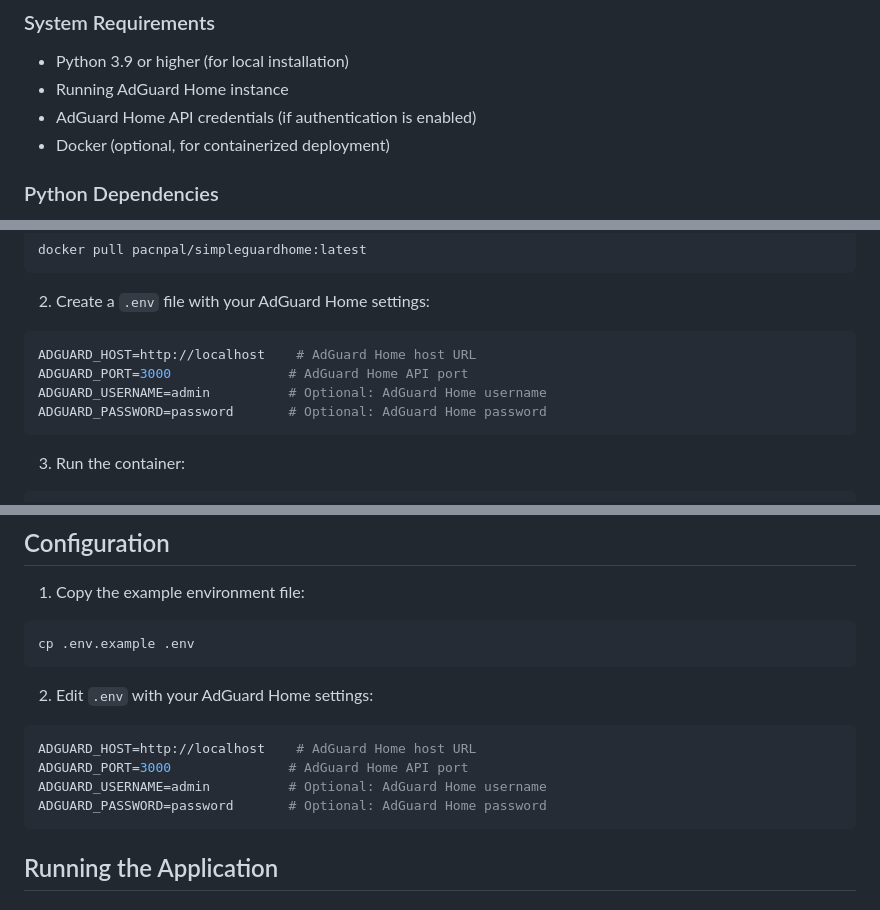
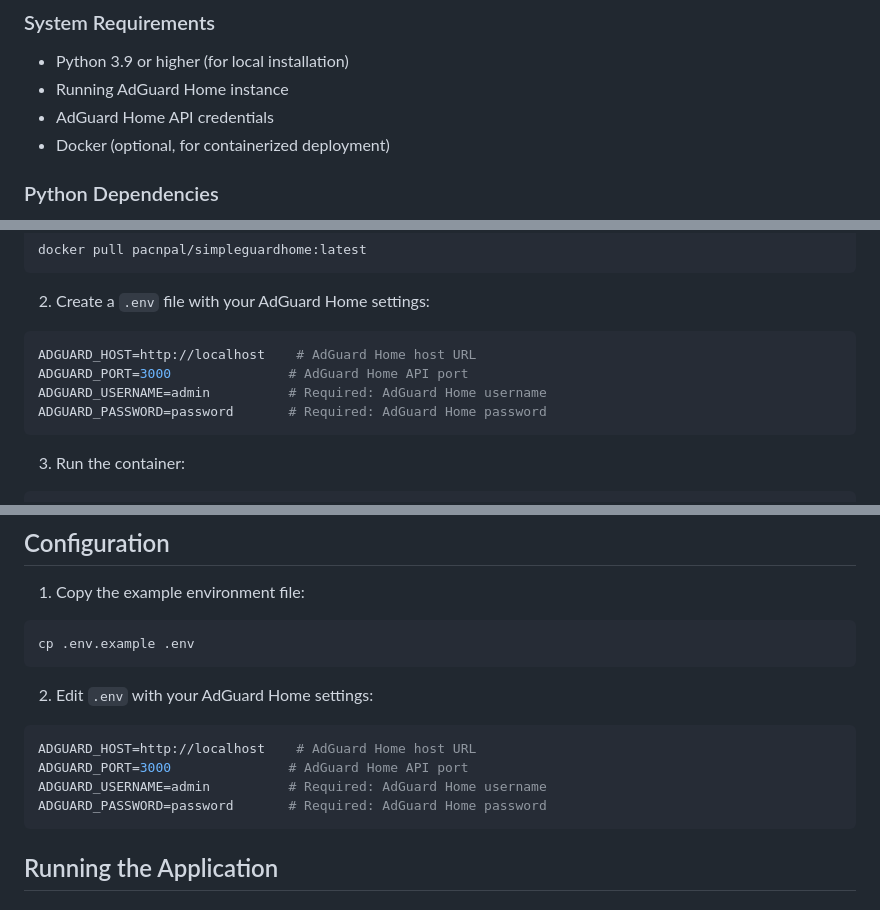
Before and after one commit to pacnpal/simpleguardhome, a Markdown page: README.md, 3 parts joined by grey strips. Rendered like a GitHub page.

Commit message:
docs(README): update API credentials section to clarify required fields

````diff
--- a/README.md
+++ b/README.md
@@ -43,7 +43,7 @@ Then visit `http://localhost:8000` to start managing your AdGuard Home filtering
 ### System Requirements
 - Python 3.9 or higher (for local installation)
 - Running AdGuard Home instance
-- AdGuard Home API credentials (if authentication is enabled)
+- AdGuard Home API credentials
 - Docker (optional, for containerized deployment)
 
 ### Python Dependencies
@@ -67,8 +67,8 @@ docker pull pacnpal/simpleguardhome:latest
 ```env
 ADGUARD_HOST=http://localhost    # AdGuard Home host URL
 ADGUARD_PORT=3000               # AdGuard Home API port
-ADGUARD_USERNAME=admin          # Optional: AdGuard Home username
-ADGUARD_PASSWORD=password       # Optional: AdGuard Home password
+ADGUARD_USERNAME=admin          # Required: AdGuard Home username
+ADGUARD_PASSWORD=password       # Required: AdGuard Home password
 ```
 
 3. Run the container:
@@ -134,8 +134,8 @@ cp .env.example .env
 ```env
 ADGUARD_HOST=http://localhost    # AdGuard Home host URL
 ADGUARD_PORT=3000               # AdGuard Home API port
-ADGUARD_USERNAME=admin          # Optional: AdGuard Home username
-ADGUARD_PASSWORD=password       # Optional: AdGuard Home password
+ADGUARD_USERNAME=admin          # Required: AdGuard Home username
+ADGUARD_PASSWORD=password       # Required: AdGuard Home password
 ```
 
 ## Running the Application
````
